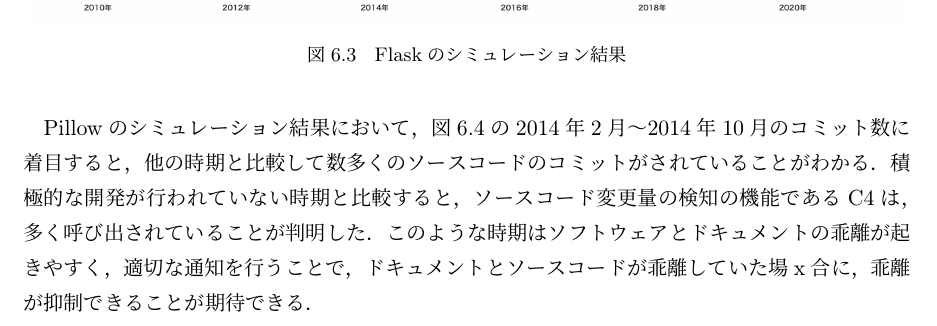
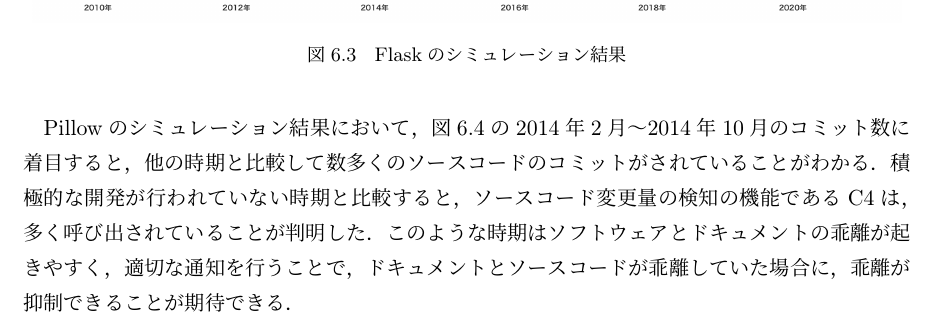
Before and after one commit to zsp2088dev/last-thesis, a LaTeX document (main.tex, which reads contents/06_chapter.tex): part of page 28 of 44, cut so that both start at the same text. Compiled offline with upLaTeX and dvipdfmx.

Commit message:
[modify]誤字を修正

```diff
--- a/contents/06_chapter.tex
+++ b/contents/06_chapter.tex
@@ -33,7 +33,7 @@ C3については呼び出しがなかった．
 
 Pillowのシミュレーション結果において，図\ref{simpillow}の2014年2月〜2014年10月のコミット数に着目すると，他の時期と比較して数多くのソースコードのコミットがされていることがわかる．
 積極的な開発が行われていない時期と比較すると，ソースコード変更量の検知の機能であるC4は，多く呼び出されていることが判明した．
-このような時期はソフトウェアとドキュメントの乖離が起きやすく，適切な通知を行うことで，ドキュメントとソースコードが乖離していた場x合に，乖離が抑制できることが期待できる．
+このような時期はソフトウェアとドキュメントの乖離が起きやすく，適切な通知を行うことで，ドキュメントとソースコードが乖離していた場合に，乖離が抑制できることが期待できる．
 \begin{figure}[H]
     \centering
     \includegraphics[width=10cm]{images/pillow.png}
```
Also changed, not shown: main.pdf.
